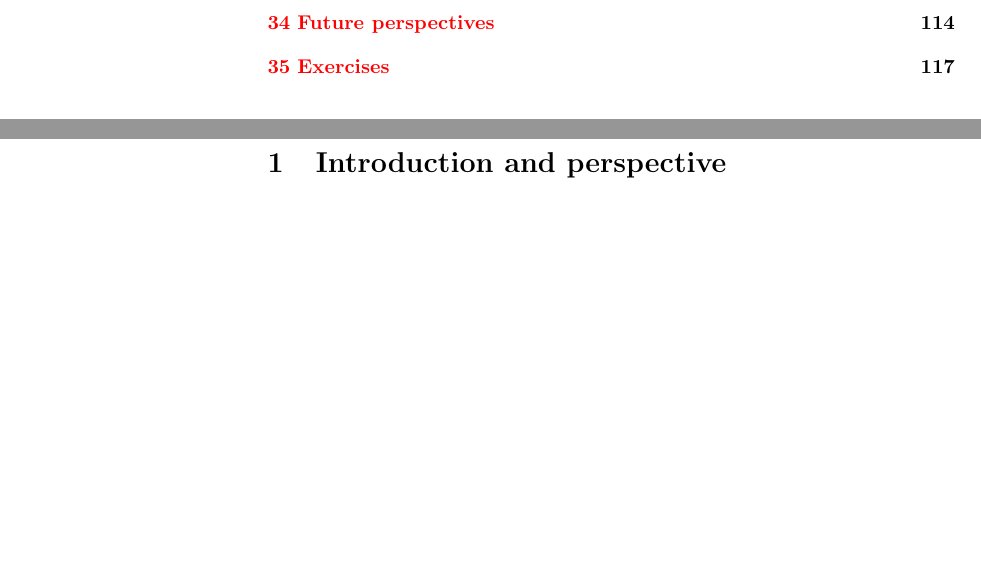
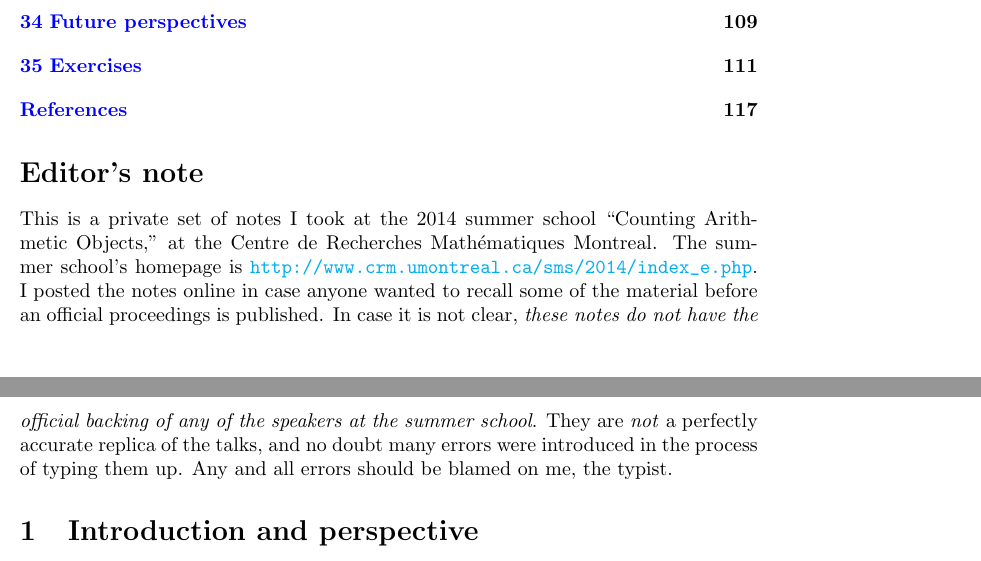
Before and after one commit to dkmiller/SMS, a LaTeX document (sms.tex): two parts of pages 2 and 3 of 128 before the commit and two parts of pages 2 and 3 of 122 after it, joined at a grey line, cut so that both start at the same text, the shorter picture padded with empty space. Compiled offline with pdfLaTeX.

Commit message:
added warning

```diff
--- a/sms.tex
+++ b/sms.tex
@@ -30,6 +44,24 @@
 \setcounter{tocdepth}{1}
 \maketitle
 \tableofcontents
+
+
+
+
+
+\section*{Editor's note}
+\addcontentsline{toc}{section}{Editor's note}
+
+This is a private set of notes I took at the 2014 summer school
+``Counting Arithmetic Objects,'' at the Centre de Recherches Math\'ematiques
+Montreal. The summer school's homepage is
+\url{http://www.crm.umontreal.ca/sms/2014/index_e.php}. I posted the notes
+online in case anyone wanted to recall some of the material before an official
+proceedings is published. In case it is not clear, \emph{these notes do not
+have the official backing of any of the speakers at the summer school}. They
+are \emph{not} a perfectly accurate replica of the talks, and no doubt many
+errors were introduced in the process of typing them up. Any and all errors
+should be blamed on me, the typist.
 
 
 
```
Also changed, not shown: sms.tex (16 more changed lines).
